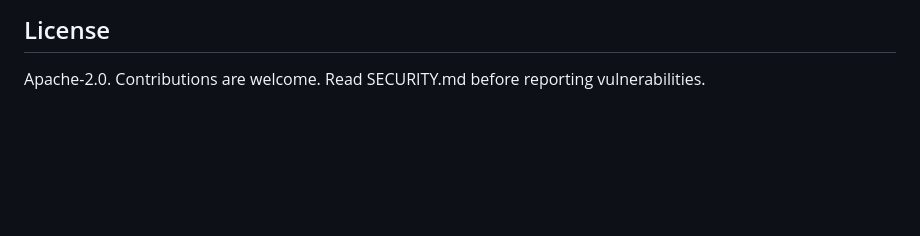
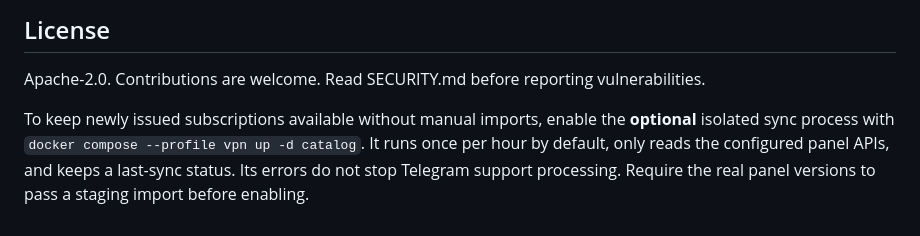
Before and after one commit to TIR3D4/ReplyForge, a Markdown page: README.md, the part around the change. Drawn GitHub-style; blank space fills up the shorter version.

Commit message:
docs: optional unattended read-only VPN subscription synchronization

```diff
--- a/README.md
+++ b/README.md
@@ -99,3 +99,5 @@ The CI workflow checks compilation and unit/integration tests with mock Telegram
 ## License
 
 Apache-2.0. Contributions are welcome. Read SECURITY.md before reporting vulnerabilities.
+
+To keep newly issued subscriptions available without manual imports, enable the **optional** isolated sync process with `docker compose --profile vpn up -d catalog`. It runs once per hour by default, only reads the configured panel APIs, and keeps a last-sync status. Its errors do not stop Telegram support processing. Require the real panel versions to pass a staging import before enabling.
```
